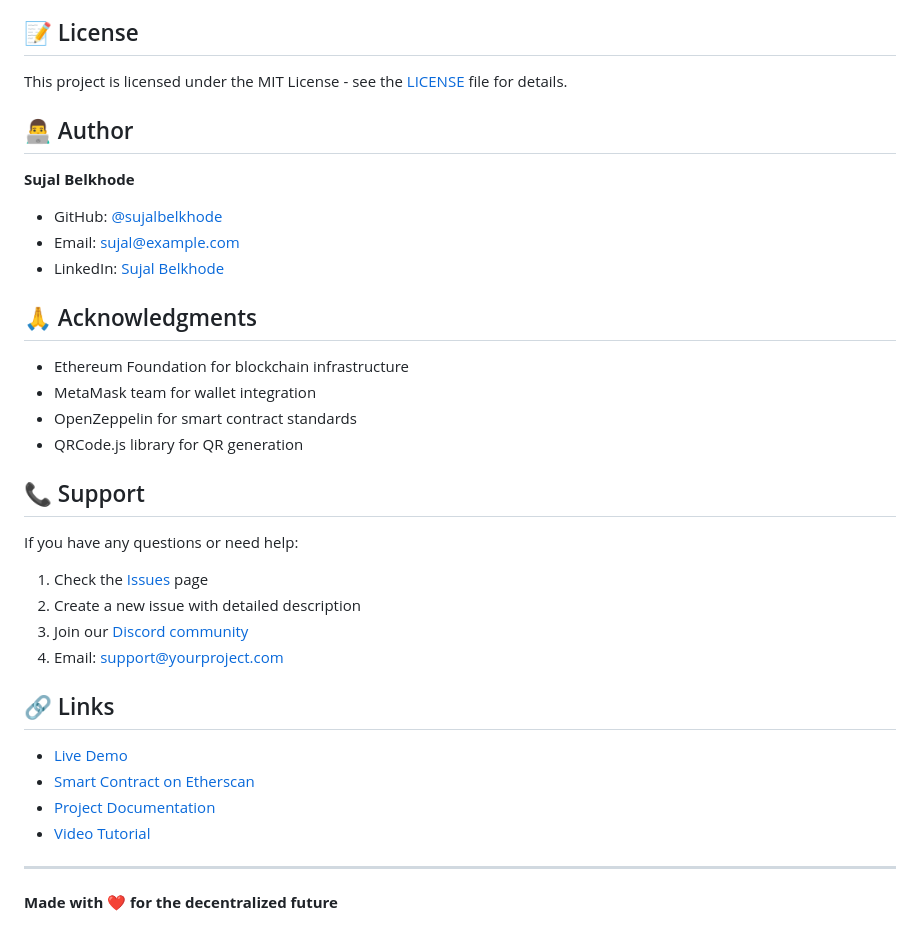
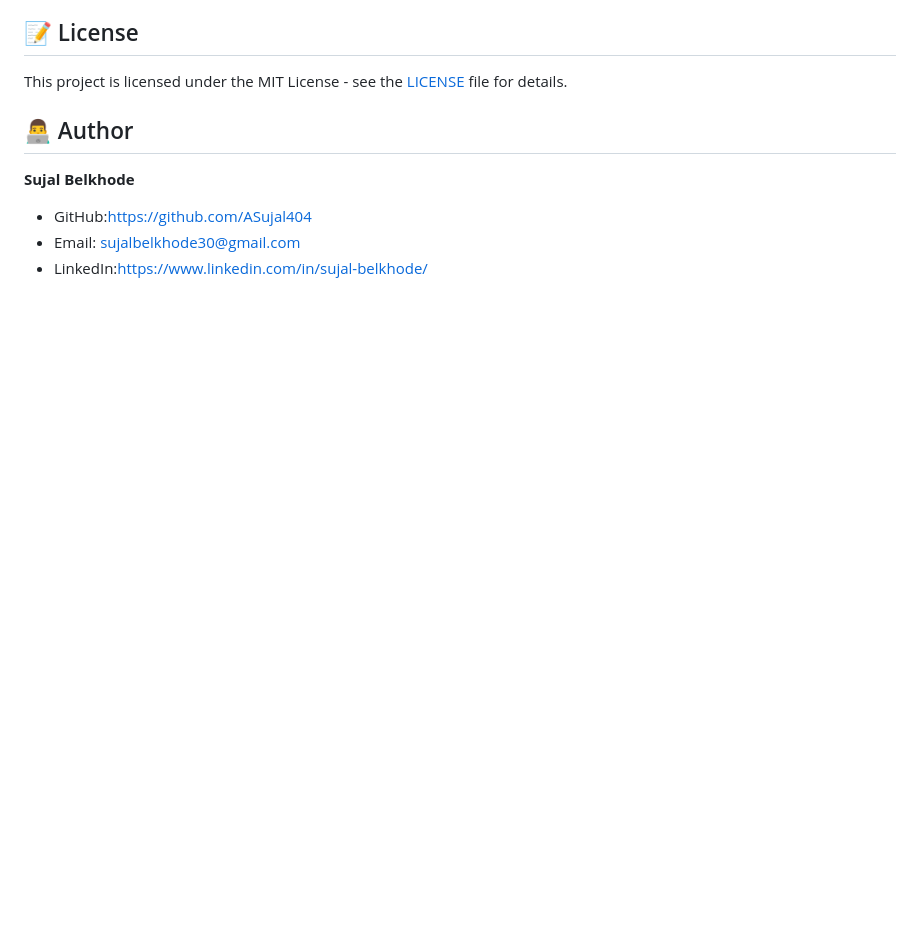
Before and after one commit to ASujal404/Decentralized-Identity, a Markdown page: README.md, the part around one of its changes. GitHub-like rendering; blank space fills up the shorter version.

```diff
--- a/README.md
+++ b/README.md
@@ -234,33 +192,6 @@ This project is licensed under the MIT License - see the [LICENSE](LICENSE) file
 ## 👨‍💻 Author
 
 **Sujal Belkhode**
-- GitHub: [@sujalbelkhode](https://github.com/sujalbelkhode)
-- Email: sujal@example.com
-- LinkedIn: [Sujal Belkhode](https://linkedin.com/in/sujalbelkhode)
-
-## 🙏 Acknowledgments
-
-- Ethereum Foundation for blockchain infrastructure
-- MetaMask team for wallet integration
-- OpenZeppelin for smart contract standards
-- QRCode.js library for QR generation
-
-## 📞 Support
-
-If you have any questions or need help:
-
-1. Check the [Issues](https://github.com/yourusername/did-system/issues) page
-2. Create a new issue with detailed description
-3. Join our [Discord community](https://discord.gg/your-server)
-4. Email: support@yourproject.com
-
-## 🔗 Links
-
-- [Live Demo](https://your-demo-link.com)
-- [Smart Contract on Etherscan](https://sepolia.etherscan.io/address/your-contract)
-- [Project Documentation](https://docs.yourproject.com)
-- [Video Tutorial](https://youtube.com/your-tutorial)
-
----
-
-**Made with ❤️ for the decentralized future**
+- GitHub:https://github.com/ASujal404
+- Email: sujalbelkhode30@gmail.com
+- LinkedIn:https://www.linkedin.com/in/sujal-belkhode/
```
Also changed, not shown: other parts of README.md (+0 -42 lines).
